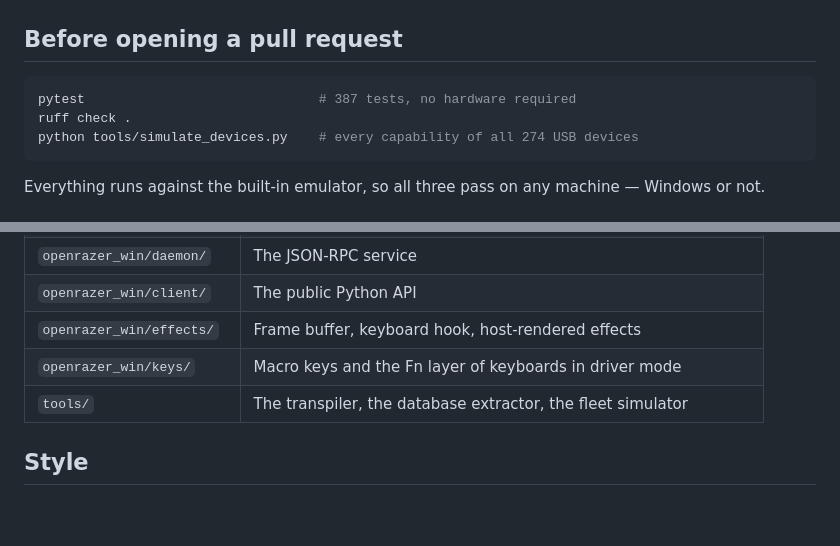
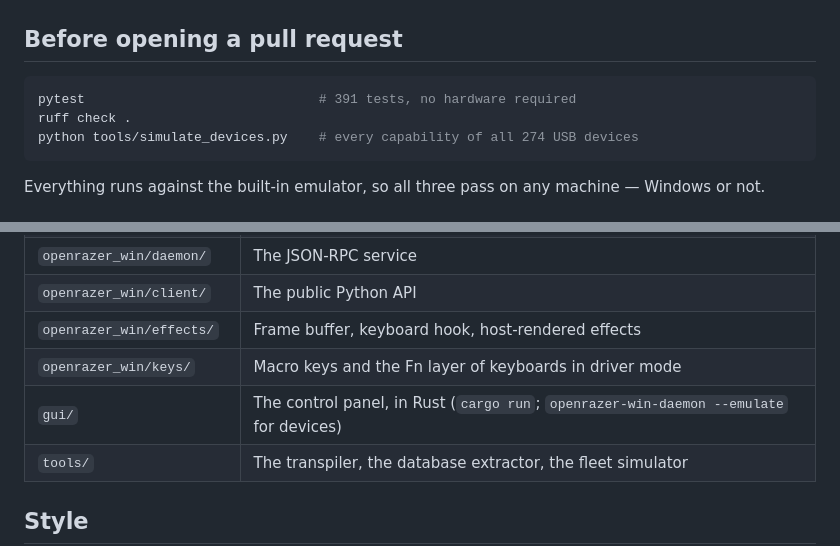
Before and after one commit to Ar4ikov/openrazer-win, a Markdown page: CONTRIBUTING.md, 2 parts joined by grey strips. GitHub-like rendering; blank space fills up the shorter version.

````diff
--- a/CONTRIBUTING.md
+++ b/CONTRIBUTING.md
@@ -11,7 +11,7 @@ pip install -e ".[dev]"
 ## Before opening a pull request
 
 ```bash
-pytest                              # 387 tests, no hardware required
+pytest                              # 391 tests, no hardware required
 ruff check .
 python tools/simulate_devices.py    # every capability of all 274 USB devices
 ```
@@ -49,6 +49,7 @@ pytest && python tools/simulate_devices.py
 | `openrazer_win/client/` | The public Python API |
 | `openrazer_win/effects/` | Frame buffer, keyboard hook, host-rendered effects |
 | `openrazer_win/keys/` | Macro keys and the Fn layer of keyboards in driver mode |
+| `gui/` | The control panel, in Rust (`cargo run`; `openrazer-win-daemon --emulate` for devices) |
 | `tools/` | The transpiler, the database extractor, the fleet simulator |
 
 ## Style
````
Also changed, not shown: CHANGELOG.md (+48 -0 lines), README.md (+37 -10 lines), docs/images/control-panel-macros.png (added), docs/images/control-panel.png (added), 4 other files.
